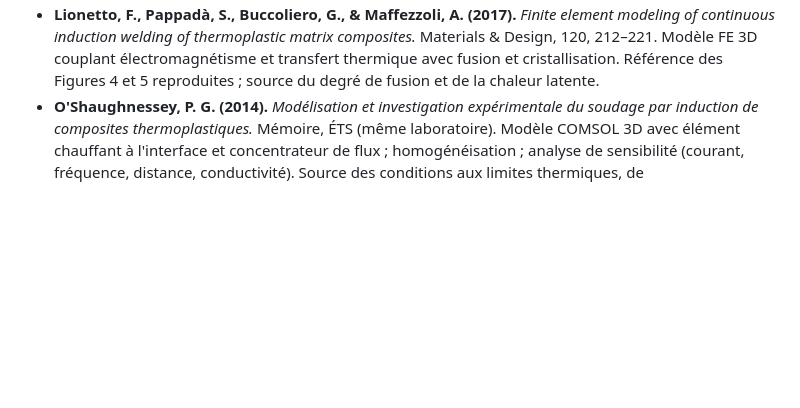
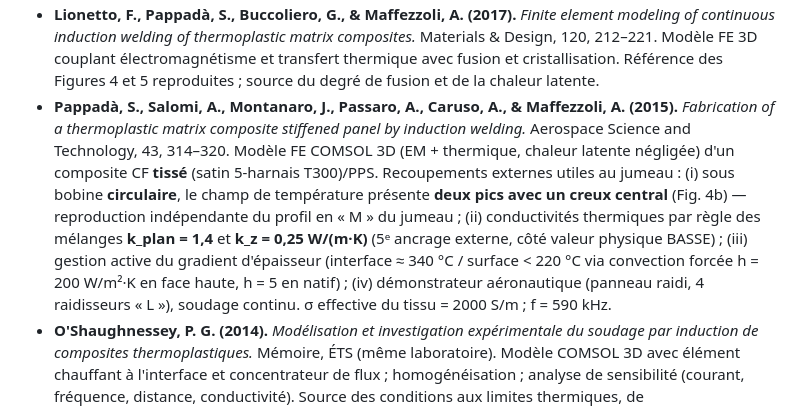
Before and after one commit to maxencesoixante/Jumeau_Soudage_Induction, a Markdown page: docs/modele/rapport_directrice_jumeau.md, the part around the change. Drawn GitHub-style; blank space fills up the shorter version.

```diff
--- a/docs/modele/rapport_directrice_jumeau.md
+++ b/docs/modele/rapport_directrice_jumeau.md
@@ -716,6 +716,17 @@ attribution systématique.
   Design, 120, 212–221. Modèle FE 3D couplant électromagnétisme et transfert thermique avec
   fusion et cristallisation. Référence des Figures 4 et 5 reproduites ; source du degré de
   fusion et de la chaleur latente.
+- **Pappadà, S., Salomi, A., Montanaro, J., Passaro, A., Caruso, A., & Maffezzoli, A. (2015).**
+  *Fabrication of a thermoplastic matrix composite stiffened panel by induction welding.*
+  Aerospace Science and Technology, 43, 314–320. Modèle FE COMSOL 3D (EM + thermique, chaleur
+  latente négligée) d'un composite CF **tissé** (satin 5-harnais T300)/PPS. Recoupements
+  externes utiles au jumeau : (i) sous bobine **circulaire**, le champ de température présente
+  **deux pics avec un creux central** (Fig. 4b) — reproduction indépendante du profil en « M »
+  du jumeau ; (ii) conductivités thermiques par règle des mélanges **k_plan = 1,4** et
+  **k_z = 0,25 W/(m·K)** (5ᵉ ancrage externe, côté valeur physique BASSE) ; (iii) gestion
+  active du gradient d'épaisseur (interface ≈ 340 °C / surface < 220 °C via convection forcée
+  h = 200 W/m²·K en face haute, h = 5 en natif) ; (iv) démonstrateur aéronautique (panneau
+  raidi, 4 raidisseurs « L »), soudage continu. σ effective du tissu = 2000 S/m ; f = 590 kHz.
 - **O'Shaughnessey, P. G. (2014).** *Modélisation et investigation expérimentale du soudage
   par induction de composites thermoplastiques.* Mémoire, ÉTS (même laboratoire). Modèle
   COMSOL 3D avec élément chauffant à l'interface et concentrateur de flux ; homogénéisation ;
```
Also changed, not shown: docs/etat_art_induction.md (+10 -4 lines).
